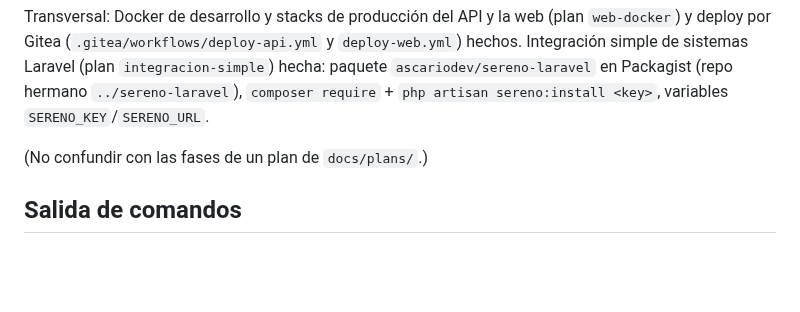
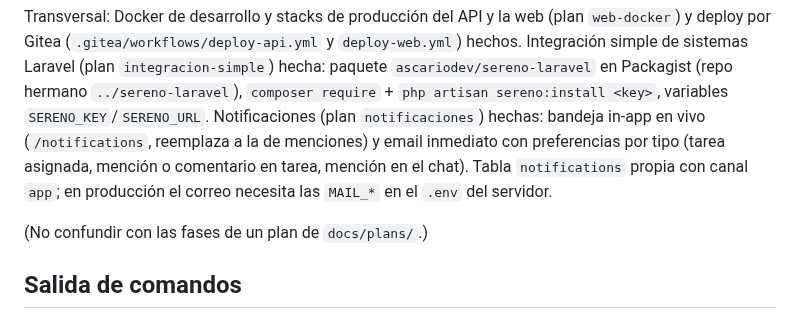
Before and after one commit to ascariodev/sereno, a Markdown page: CLAUDE.md, the part around the change. Drawn GitHub-style; blank space fills up the shorter version.

Commit message:
docs: notificaciones en el orden del MVP

```diff
--- a/CLAUDE.md
+++ b/CLAUDE.md
@@ -102,6 +102,9 @@ Transversal: Docker de desarrollo y stacks de producción del API y la web (plan
 (`.gitea/workflows/deploy-api.yml` y `deploy-web.yml`) hechos. Integración simple de sistemas Laravel (plan
 `integracion-simple`) hecha: paquete `ascariodev/sereno-laravel` en Packagist (repo hermano `../sereno-laravel`),
 `composer require` + `php artisan sereno:install <key>`, variables `SERENO_KEY`/`SERENO_URL`.
+Notificaciones (plan `notificaciones`) hechas: bandeja in-app en vivo (`/notifications`, reemplaza a la de menciones) y
+email inmediato con preferencias por tipo (tarea asignada, mención o comentario en tarea, mención en el chat). Tabla
+`notifications` propia con canal `app`; en producción el correo necesita las `MAIL_*` en el `.env` del servidor.
 
 (No confundir con las fases de un plan de `docs/plans/`.)
 
```
